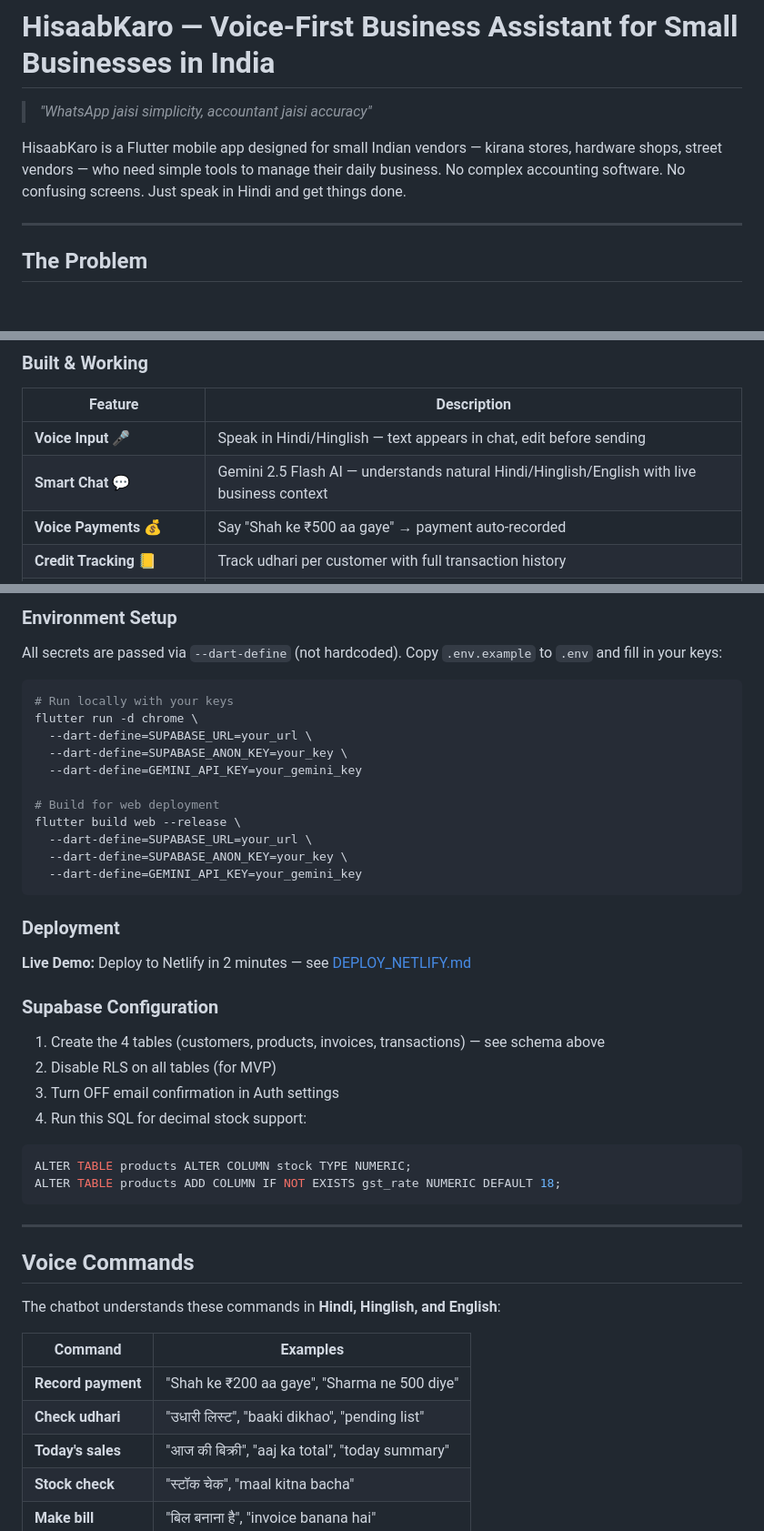
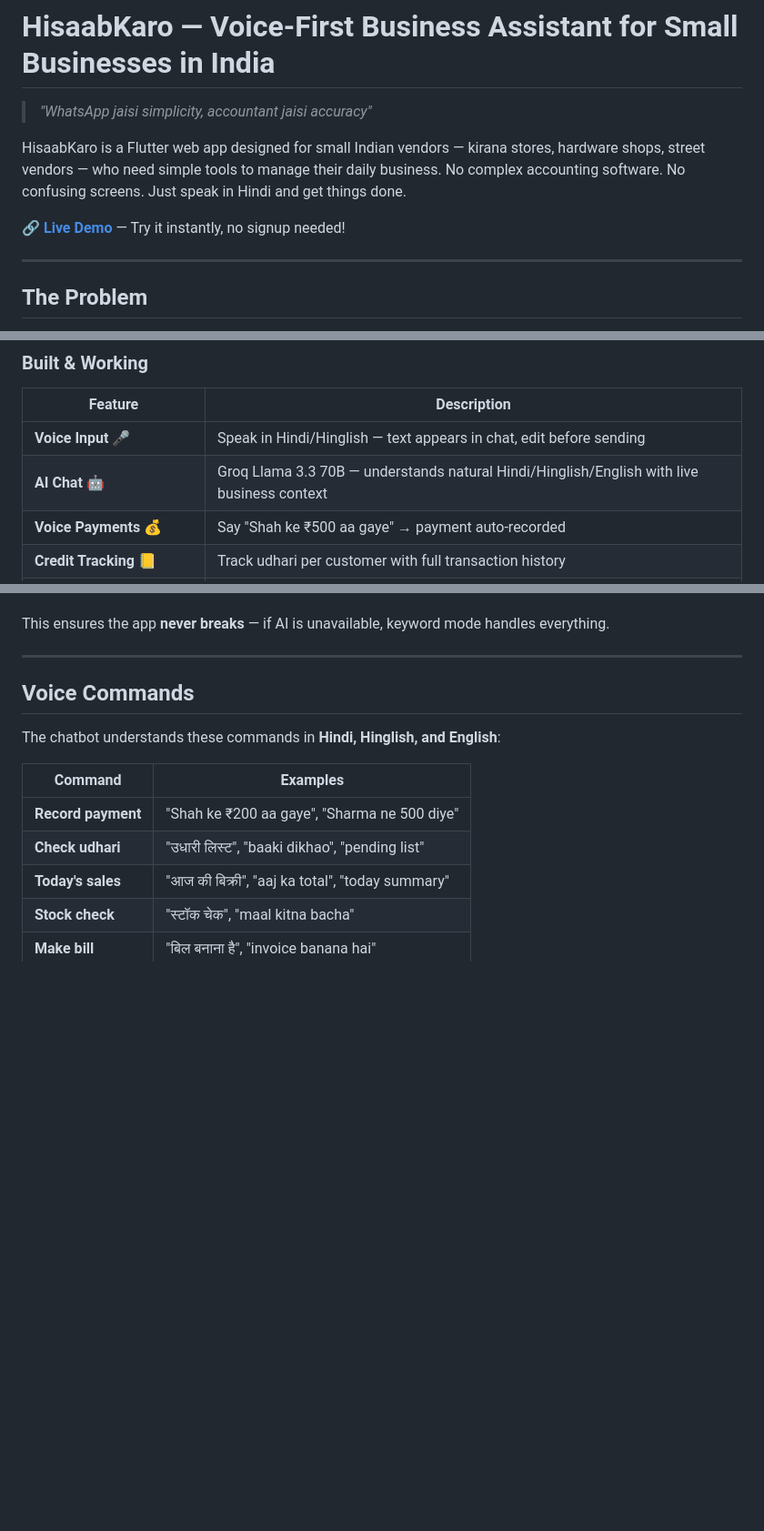
Before and after one commit to caaditijain0407-jpg/HisaabKaro, a Markdown page: README.md, 3 parts joined by grey strips. Shown at 91% size. Rendered like a GitHub page; blank space fills up the shorter version.

````diff
--- a/README.md
+++ b/README.md
@@ -2,7 +2,9 @@
 
 > *"WhatsApp jaisi simplicity, accountant jaisi accuracy"*
 
-HisaabKaro is a Flutter mobile app designed for small Indian vendors — kirana stores, hardware shops, street vendors — who need simple tools to manage their daily business. No complex accounting software. No confusing screens. Just speak in Hindi and get things done.
+HisaabKaro is a Flutter web app designed for small Indian vendors — kirana stores, hardware shops, street vendors — who need simple tools to manage their daily business. No complex accounting software. No confusing screens. Just speak in Hindi and get things done.
+
+🔗 **[Live Demo](https://caaditijain0407-jpg.github.io/HisaabKaro/)** — Try it instantly, no signup needed!
 
 ---
 
@@ -32,7 +34,7 @@ A **voice-first** business assistant where a shopkeeper can say:
 | Feature | Description |
 |---------|-------------|
 | **Voice Input** 🎤 | Speak in Hindi/Hinglish — text appears in chat, edit before sending |
-| **Smart Chat** 💬 | Gemini 2.5 Flash AI — understands natural Hindi/Hinglish/English with live business context |
+| **AI Chat** 🤖 | Groq Llama 3.3 70B — understands natural Hindi/Hinglish/English with live business context |
 | **Voice Payments** 💰 | Say "Shah ke ₹500 aa gaye" → payment auto-recorded |
 | **Credit Tracking** 📒 | Track udhari per customer with full transaction history |
 | **Invoice Generation** 🧾 | Create PDF invoices with GST, units, decimal quantities |
@@ -118,35 +90,4 @@ flutter build apk --release
-### Environment Setup
-
-All secrets are passed via `--dart-define` (not hardcoded). Copy `.env.example` to `.env` and fill in your keys:
-
-```bash
-# Run locally with your keys
-flutter run -d chrome \
-  --dart-define=SUPABASE_URL=your_url \
-  --dart-define=SUPABASE_ANON_KEY=your_key \
-  --dart-define=GEMINI_API_KEY=your_gemini_key
-
-# Build for web deployment
-flutter build web --release \
-  --dart-define=SUPABASE_URL=your_url \
-  --dart-define=SUPABASE_ANON_KEY=your_key \
-  --dart-define=GEMINI_API_KEY=your_gemini_key
-```
-
-### Deployment
-
-**Live Demo:** Deploy to Netlify in 2 minutes — see [DEPLOY_NETLIFY.md](DEPLOY_NETLIFY.md)
-
-### Supabase Configuration
-
-1. Create the 4 tables (customers, products, invoices, transactions) — see schema above
-2. Disable RLS on all tables (for MVP)
-3. Turn OFF email confirmation in Auth settings
-4. Run this SQL for decimal stock support:
-```sql
-ALTER TABLE products ALTER COLUMN stock TYPE NUMERIC;
-ALTER TABLE products ADD COLUMN IF NOT EXISTS gst_rate NUMERIC DEFAULT 18;
-```
+This ensures the app **never breaks** — if AI is unavailable, keyword mode handles everything.
 
 ---
 
````
Also changed, not shown: other parts of README.md (+69 -73 lines).
